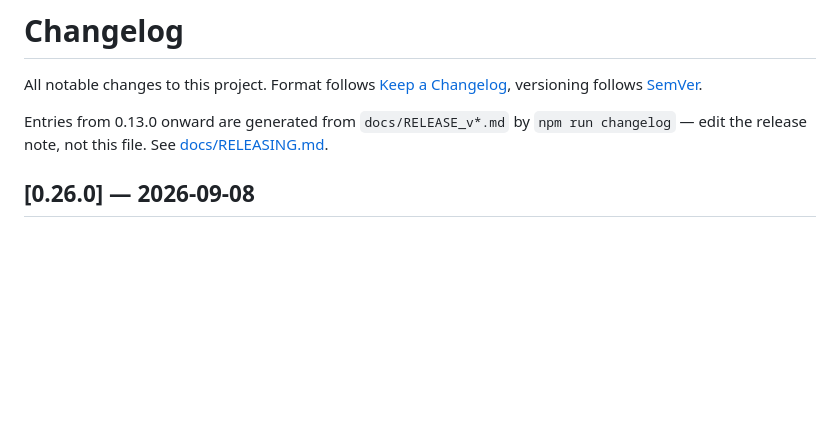
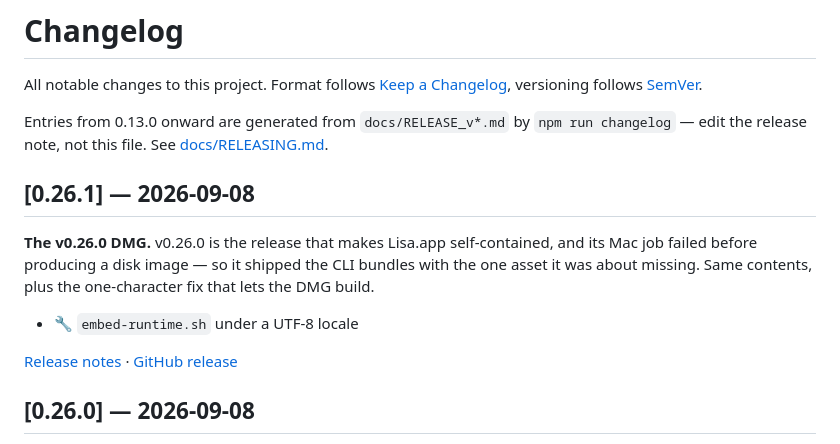
Before and after one commit to oratis/LISA, a Markdown page: CHANGELOG.md, the part around the change. Rendered like a GitHub page; blank space fills up the shorter version.

Commit message:
docs: changelog for v0.26.1
Co-Authored-By: Claude Opus 5 <noreply@anthropic.com>

```diff
--- a/CHANGELOG.md
+++ b/CHANGELOG.md
@@ -6,6 +6,14 @@ versioning follows [SemVer](https://semver.org/).
 Entries from 0.13.0 onward are generated from `docs/RELEASE_v*.md` by
 `npm run changelog` — edit the release note, not this file. See
 [docs/RELEASING.md](docs/RELEASING.md).
+
+## [0.26.1] — 2026-09-08
+
+**The v0.26.0 DMG.** v0.26.0 is the release that makes Lisa.app self-contained, and its Mac job failed before producing a disk image — so it shipped the CLI bundles with the one asset it was about missing. Same contents, plus the one-character fix that lets the DMG build.
+
+- 🔧 `embed-runtime.sh` under a UTF-8 locale
+
+[Release notes](docs/RELEASE_v0.26.1.md) · [GitHub release](https://github.com/oratis/LISA/releases/tag/v0.26.1)
 
 ## [0.26.0] — 2026-09-08
 
```
